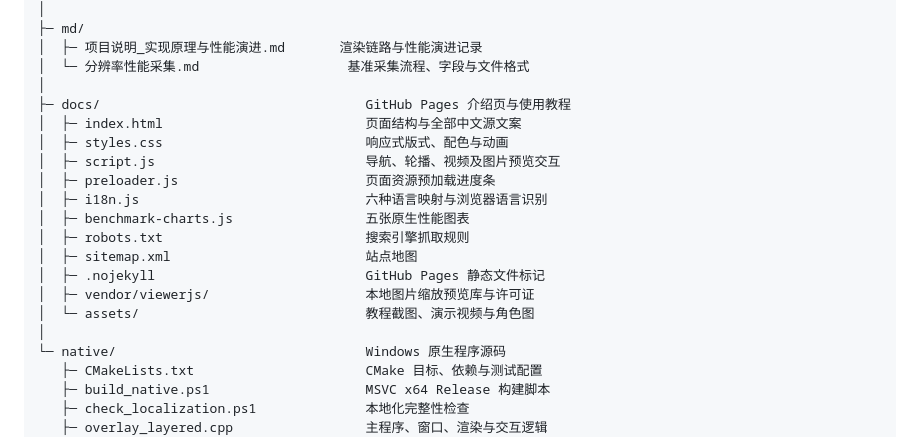
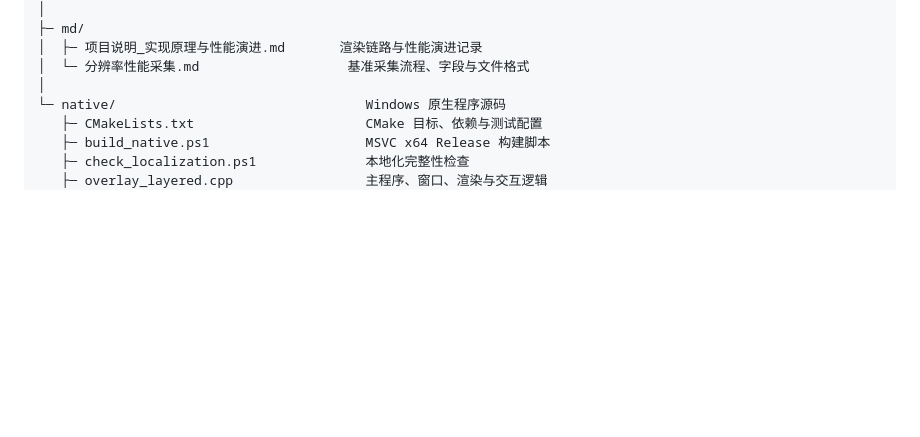
Before and after one commit to fushoufish/VTSFloat_Meow, a Markdown page: README.md, the part around the change. GitHub-like rendering; blank space fills up the shorter version.

Commit message:
精简 README 项目结构展示

```diff
--- a/README.md
+++ b/README.md
@@ -162,19 +162,6 @@ VTSFloat_Meow/
 │  ├─ 项目说明_实现原理与性能演进.md       渲染链路与性能演进记录
 │  └─ 分辨率性能采集.md                   基准采集流程、字段与文件格式
 │
-├─ docs/                                  GitHub Pages 介绍页与使用教程
-│  ├─ index.html                          页面结构与全部中文源文案
-│  ├─ styles.css                          响应式版式、配色与动画
-│  ├─ script.js                           导航、轮播、视频及图片预览交互
-│  ├─ preloader.js                        页面资源预加载进度条
-│  ├─ i18n.js                             六种语言映射与浏览器语言识别
-│  ├─ benchmark-charts.js                 五张原生性能图表
-│  ├─ robots.txt                          搜索引擎抓取规则
-│  ├─ sitemap.xml                         站点地图
-│  ├─ .nojekyll                           GitHub Pages 静态文件标记
-│  ├─ vendor/viewerjs/                    本地图片缩放预览库与许可证
-│  └─ assets/                             教程截图、演示视频与角色图
-│
 └─ native/                                Windows 原生程序源码
    ├─ CMakeLists.txt                      CMake 目标、依赖与测试配置
    ├─ build_native.ps1                    MSVC x64 Release 构建脚本
```
